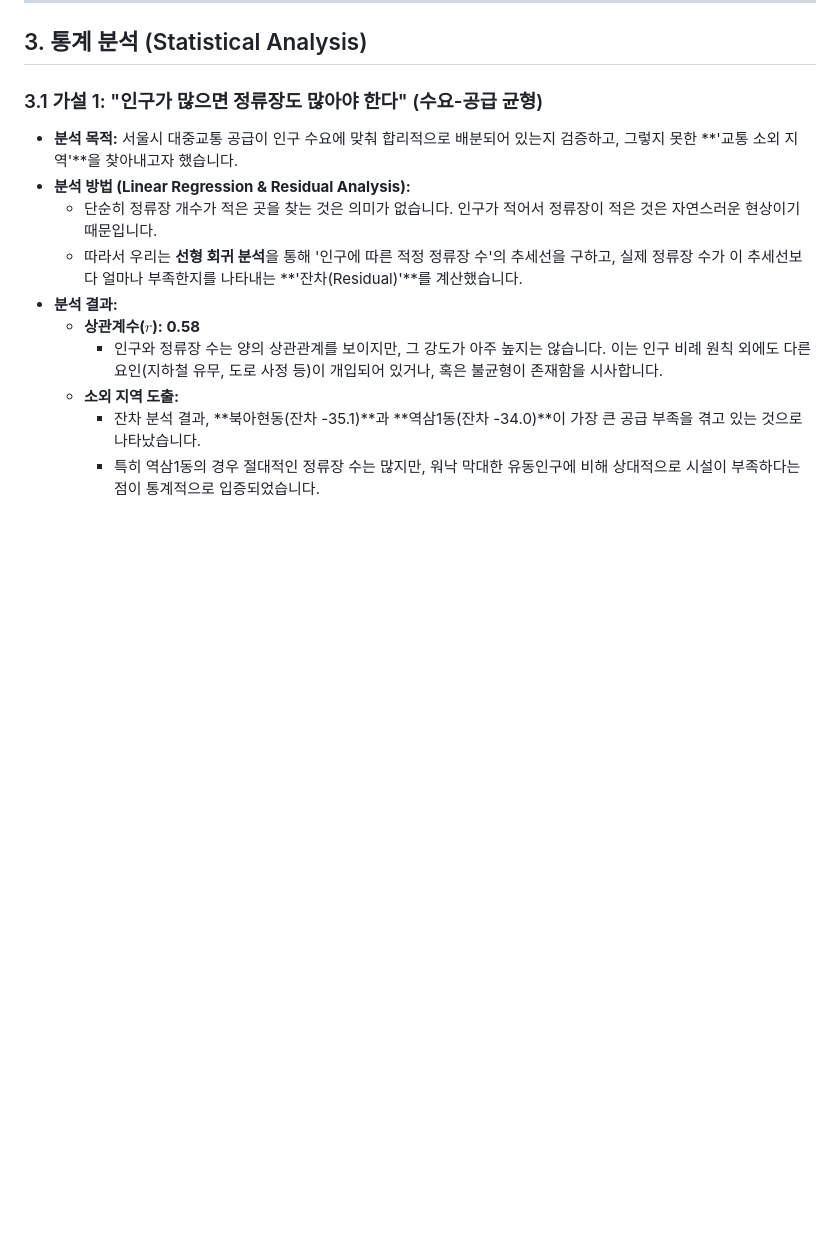
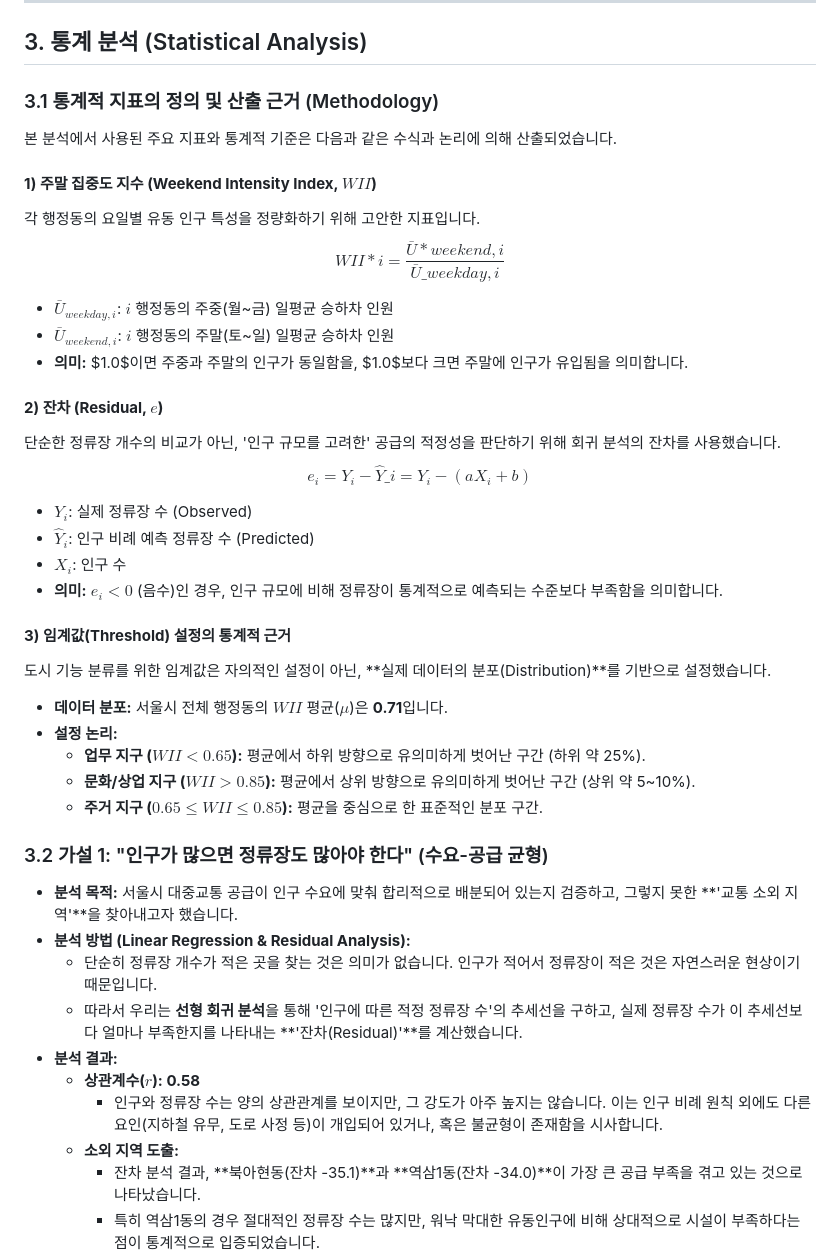
Before and after one commit to tansan7271/seoulbusmap, a Markdown page: Final_Report_Draft.md, the part around the change. GitHub-like rendering; blank space fills up the shorter version.

Commit message:
docs: 통계 지수 산출 근거

```diff
--- a/Final_Report_Draft.md
+++ b/Final_Report_Draft.md
@@ -85,7 +85,40 @@
 
 ## 3. 통계 분석 (Statistical Analysis)
 
-### 3.1 가설 1: "인구가 많으면 정류장도 많아야 한다" (수요-공급 균형)
+### 3.1 통계적 지표의 정의 및 산출 근거 (Methodology)
+
+본 분석에서 사용된 주요 지표와 통계적 기준은 다음과 같은 수식과 논리에 의해 산출되었습니다.
+
+#### **1) 주말 집중도 지수 (Weekend Intensity Index, $WII$)**
+
+각 행정동의 요일별 유동 인구 특성을 정량화하기 위해 고안한 지표입니다.
+$$ WII*{i} = \frac{\bar{U}*{weekend, i}}{\bar{U}\_{weekday, i}} $$
+
+- $\bar{U}_{weekday, i}$: $i$ 행정동의 주중(월~금) 일평균 승하차 인원
+- $\bar{U}_{weekend, i}$: $i$ 행정동의 주말(토~일) 일평균 승하차 인원
+- **의미:** $1.0$이면 주중과 주말의 인구가 동일함을, $1.0$보다 크면 주말에 인구가 유입됨을 의미합니다.
+
+#### **2) 잔차 (Residual, $e$)**
+
+단순한 정류장 개수의 비교가 아닌, '인구 규모를 고려한' 공급의 적정성을 판단하기 위해 회귀 분석의 잔차를 사용했습니다.
+$$ e_i = Y_i - \hat{Y}\_i = Y_i - (aX_i + b) $$
+
+- $Y_i$: 실제 정류장 수 (Observed)
+- $\hat{Y}_i$: 인구 비례 예측 정류장 수 (Predicted)
+- $X_i$: 인구 수
+- **의미:** $e_i < 0$ (음수)인 경우, 인구 규모에 비해 정류장이 통계적으로 예측되는 수준보다 부족함을 의미합니다.
+
+#### **3) 임계값(Threshold) 설정의 통계적 근거**
+
+도시 기능 분류를 위한 임계값은 자의적인 설정이 아닌, **실제 데이터의 분포(Distribution)**를 기반으로 설정했습니다.
+
+- **데이터 분포:** 서울시 전체 행정동의 $WII$ 평균($\mu$)은 **0.71**입니다.
+- **설정 논리:**
+  - **업무 지구 ($WII < 0.65$):** 평균에서 하위 방향으로 유의미하게 벗어난 구간 (하위 약 25%).
+  - **문화/상업 지구 ($WII > 0.85$):** 평균에서 상위 방향으로 유의미하게 벗어난 구간 (상위 약 5~10%).
+  - **주거 지구 ($0.65 \le WII \le 0.85$):** 평균을 중심으로 한 표준적인 분포 구간.
+
+### 3.2 가설 1: "인구가 많으면 정류장도 많아야 한다" (수요-공급 균형)
 
 - **분석 목적:** 서울시 대중교통 공급이 인구 수요에 맞춰 합리적으로 배분되어 있는지 검증하고, 그렇지 못한 **'교통 소외 지역'**을 찾아내고자 했습니다.
 - **분석 방법 (Linear Regression & Residual Analysis):**
```
